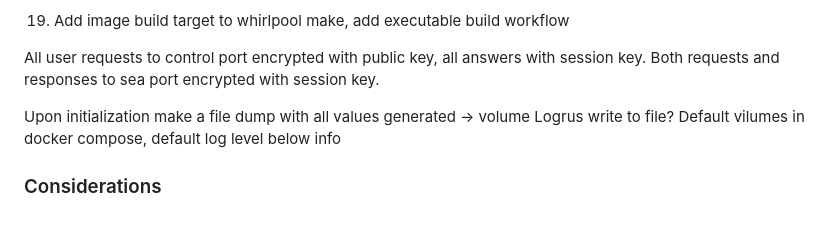
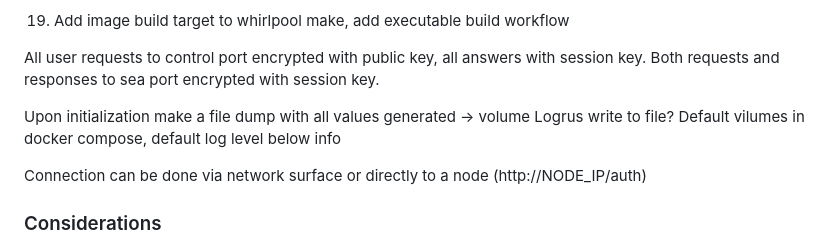
Before and after one commit to pseusys/SeasideVPN, a Markdown page: README.md, the part around the change. GitHub-like rendering; blank space fills up the shorter version.

Commit message:
connent added

```diff
--- a/README.md
+++ b/README.md
@@ -258,6 +258,8 @@ Upon initialization make a file dump with all values generated -> volume
 Logrus write to file?
 Default vilumes in docker compose, default log level below info
 
+Connection can be done via network surface or directly to a node (http://NODE_IP/auth)
+
 ### Considerations
 
 1. Use a library for `iptables` management in `caerulean/whirlpool` - if some other types of operations (not adding) are required; same about `ip route` and regex in `sources/console.go`.
```
